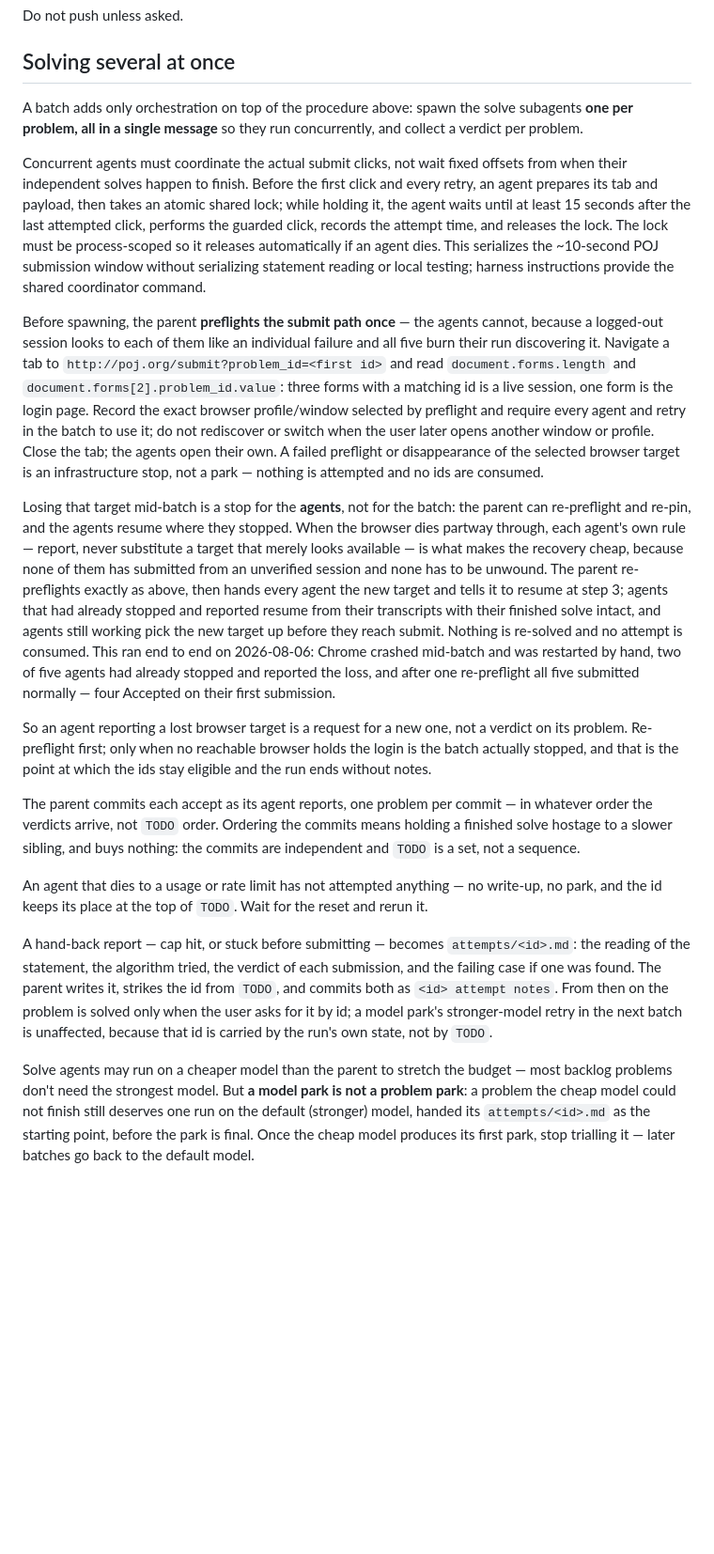
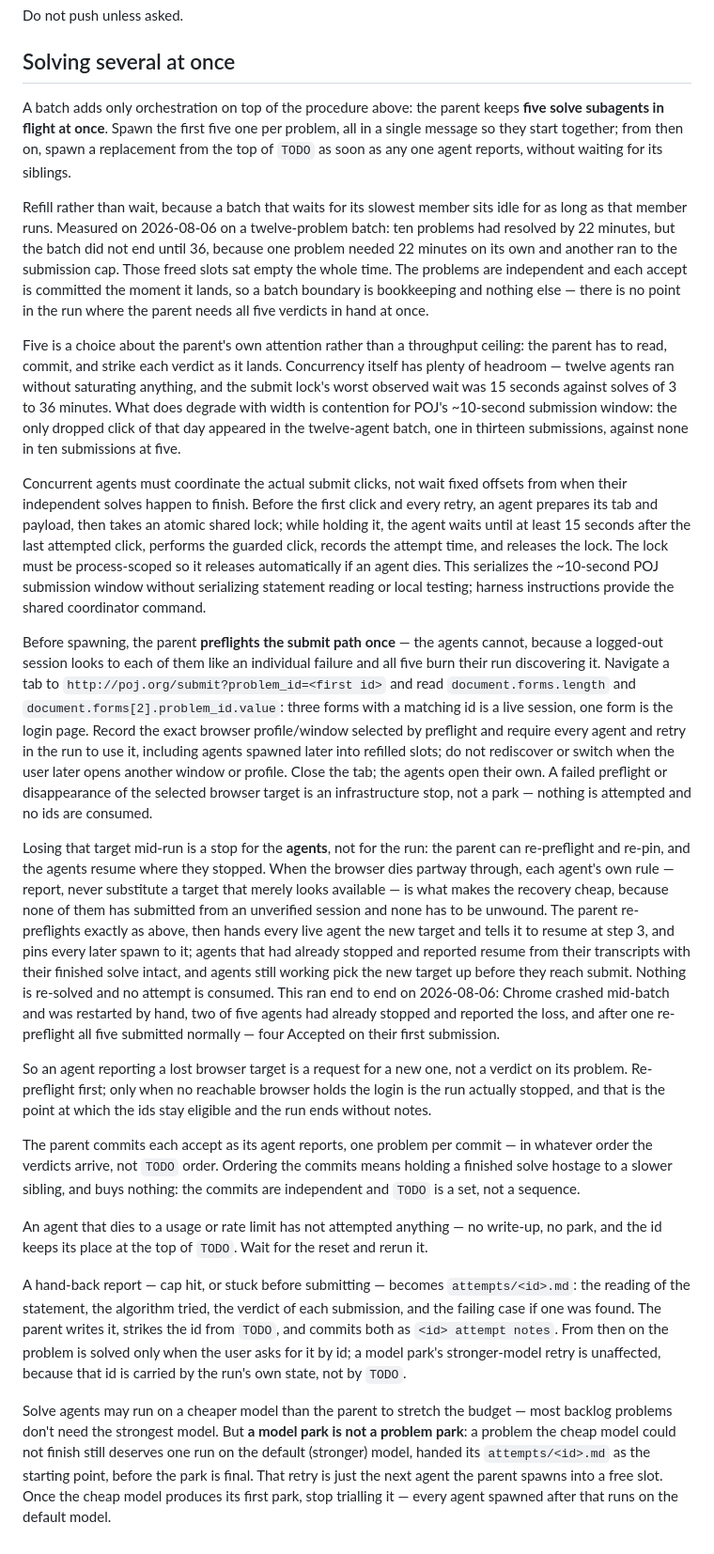
Before and after one commit to junzh0u/poj-solutions, a Markdown page: AGENTS.md, the part around the change. Shown at 94% size. GitHub-like rendering; blank space fills up the shorter version.

Commit message:
backlog-loop: refill agent slots instead of waiting for the batch
The parent kept five agents in flight and then waited for all five before
starting the next batch, so every freed slot sat idle until the slowest
sibling finished. Measured on a twelve-problem batch: ten problems had
resolved by 22 minutes and the batch did not end until 36. Nothing needs that
barrier -- the problems are independent and each accept is already committed
the moment it lands.

So the pool stays at five and refills continuously: the turn that reads a
verdict commits it, strikes the id, and spawns the replacement. A finishing
agent already re-invokes the parent, so this needs no new machinery.

The stop condition loses its unit of counting with the batch boundary gone,
and is restated over resolutions: ten consecutive with no accept, the same
reach as the two barren batches of five it replaces.

Batch size itself is left at five deliberately. Twelve agents saturated
nothing -- the submit lock's worst wait was 15s against solves of 3 to 36
minutes -- but the only dropped submit click of the day came from that batch,
one in thirteen against none in ten at five. Five is about the parent's
attention and POJ's submission window, not throughput.

Co-Authored-By: Claude Opus 5 <noreply@anthropic.com>
Claude-Session: https://claude.ai/code/session_01GaYn4W1YqEhQRiYZVdTnM2

```diff
--- a/AGENTS.md
+++ b/AGENTS.md
@@ -116,20 +116,24 @@ Do not push unless asked.
 
 ## Solving several at once
 
-A batch adds only orchestration on top of the procedure above: spawn the solve subagents **one per problem, all in a single message** so they run concurrently, and collect a verdict per problem.
+A batch adds only orchestration on top of the procedure above: the parent keeps **five solve subagents in flight at once**. Spawn the first five one per problem, all in a single message so they start together; from then on, spawn a replacement from the top of `TODO` as soon as any one agent reports, without waiting for its siblings.
+
+Refill rather than wait, because a batch that waits for its slowest member sits idle for as long as that member runs. Measured on 2026-08-06 on a twelve-problem batch: ten problems had resolved by 22 minutes, but the batch did not end until 36, because one problem needed 22 minutes on its own and another ran to the submission cap. Those freed slots sat empty the whole time. The problems are independent and each accept is committed the moment it lands, so a batch boundary is bookkeeping and nothing else — there is no point in the run where the parent needs all five verdicts in hand at once.
+
+Five is a choice about the parent's own attention rather than a throughput ceiling: the parent has to read, commit, and strike each verdict as it lands. Concurrency itself has plenty of headroom — twelve agents ran without saturating anything, and the submit lock's worst observed wait was 15 seconds against solves of 3 to 36 minutes. What does degrade with width is contention for POJ's ~10-second submission window: the only dropped click of that day appeared in the twelve-agent batch, one in thirteen submissions, against none in ten submissions at five.
 
 Concurrent agents must coordinate the actual submit clicks, not wait fixed offsets from when their independent solves happen to finish. Before the first click and every retry, an agent prepares its tab and payload, then takes an atomic shared lock; while holding it, the agent waits until at least 15 seconds after the last attempted click, performs the guarded click, records the attempt time, and releases the lock. The lock must be process-scoped so it releases automatically if an agent dies. This serializes the ~10-second POJ submission window without serializing statement reading or local testing; harness instructions provide the shared coordinator command.
 
-Before spawning, the parent **preflights the submit path once** — the agents cannot, because a logged-out session looks to each of them like an individual failure and all five burn their run discovering it. Navigate a tab to `http://poj.org/submit?problem_id=<first id>` and read `document.forms.length` and `document.forms[2].problem_id.value`: three forms with a matching id is a live session, one form is the login page. Record the exact browser profile/window selected by preflight and require every agent and retry in the batch to use it; do not rediscover or switch when the user later opens another window or profile. Close the tab; the agents open their own. A failed preflight or disappearance of the selected browser target is an infrastructure stop, not a park — nothing is attempted and no ids are consumed.
+Before spawning, the parent **preflights the submit path once** — the agents cannot, because a logged-out session looks to each of them like an individual failure and all five burn their run discovering it. Navigate a tab to `http://poj.org/submit?problem_id=<first id>` and read `document.forms.length` and `document.forms[2].problem_id.value`: three forms with a matching id is a live session, one form is the login page. Record the exact browser profile/window selected by preflight and require every agent and retry in the run to use it, including agents spawned later into refilled slots; do not rediscover or switch when the user later opens another window or profile. Close the tab; the agents open their own. A failed preflight or disappearance of the selected browser target is an infrastructure stop, not a park — nothing is attempted and no ids are consumed.
 
-Losing that target mid-batch is a stop for the **agents**, not for the batch: the parent can re-preflight and re-pin, and the agents resume where they stopped. When the browser dies partway through, each agent's own rule — report, never substitute a target that merely looks available — is what makes the recovery cheap, because none of them has submitted from an unverified session and none has to be unwound. The parent re-preflights exactly as above, then hands every agent the new target and tells it to resume at step 3; agents that had already stopped and reported resume from their transcripts with their finished solve intact, and agents still working pick the new target up before they reach submit. Nothing is re-solved and no attempt is consumed. This ran end to end on 2026-08-06: Chrome crashed mid-batch and was restarted by hand, two of five agents had already stopped and reported the loss, and after one re-preflight all five submitted normally — four Accepted on their first submission.
+Losing that target mid-run is a stop for the **agents**, not for the run: the parent can re-preflight and re-pin, and the agents resume where they stopped. When the browser dies partway through, each agent's own rule — report, never substitute a target that merely looks available — is what makes the recovery cheap, because none of them has submitted from an unverified session and none has to be unwound. The parent re-preflights exactly as above, then hands every live agent the new target and tells it to resume at step 3, and pins every later spawn to it; agents that had already stopped and reported resume from their transcripts with their finished solve intact, and agents still working pick the new target up before they reach submit. Nothing is re-solved and no attempt is consumed. This ran end to end on 2026-08-06: Chrome crashed mid-batch and was restarted by hand, two of five agents had already stopped and reported the loss, and after one re-preflight all five submitted normally — four Accepted on their first submission.
 
-So an agent reporting a lost browser target is a request for a new one, not a verdict on its problem. Re-preflight first; only when no reachable browser holds the login is the batch actually stopped, and that is the point at which the ids stay eligible and the run ends without notes.
+So an agent reporting a lost browser target is a request for a new one, not a verdict on its problem. Re-preflight first; only when no reachable browser holds the login is the run actually stopped, and that is the point at which the ids stay eligible and the run ends without notes.
 
 The parent commits each accept as its agent reports, one problem per commit — in whatever order the verdicts arrive, not `TODO` order. Ordering the commits means holding a finished solve hostage to a slower sibling, and buys nothing: the commits are independent and `TODO` is a set, not a sequence.
 
 An agent that dies to a usage or rate limit has not attempted anything — no write-up, no park, and the id keeps its place at the top of `TODO`. Wait for the reset and rerun it.
 
-A hand-back report — cap hit, or stuck before submitting — becomes `attempts/<id>.md`: the reading of the statement, the algorithm tried, the verdict of each submission, and the failing case if one was found. The parent writes it, strikes the id from `TODO`, and commits both as `<id> attempt notes`. From then on the problem is solved only when the user asks for it by id; a model park's stronger-model retry in the next batch is unaffected, because that id is carried by the run's own state, not by `TODO`.
+A hand-back report — cap hit, or stuck before submitting — becomes `attempts/<id>.md`: the reading of the statement, the algorithm tried, the verdict of each submission, and the failing case if one was found. The parent writes it, strikes the id from `TODO`, and commits both as `<id> attempt notes`. From then on the problem is solved only when the user asks for it by id; a model park's stronger-model retry is unaffected, because that id is carried by the run's own state, not by `TODO`.
 
-Solve agents may run on a cheaper model than the parent to stretch the budget — most backlog problems don't need the strongest model. But **a model park is not a problem park**: a problem the cheap model could not finish still deserves one run on the default (stronger) model, handed its `attempts/<id>.md` as the starting point, before the park is final. Once the cheap model produces its first park, stop trialling it — later batches go back to the default model.
+Solve agents may run on a cheaper model than the parent to stretch the budget — most backlog problems don't need the strongest model. But **a model park is not a problem park**: a problem the cheap model could not finish still deserves one run on the default (stronger) model, handed its `attempts/<id>.md` as the starting point, before the park is final. That retry is just the next agent the parent spawns into a free slot. Once the cheap model produces its first park, stop trialling it — every agent spawned after that runs on the default model.
```
Also changed, not shown: 2 other files.
